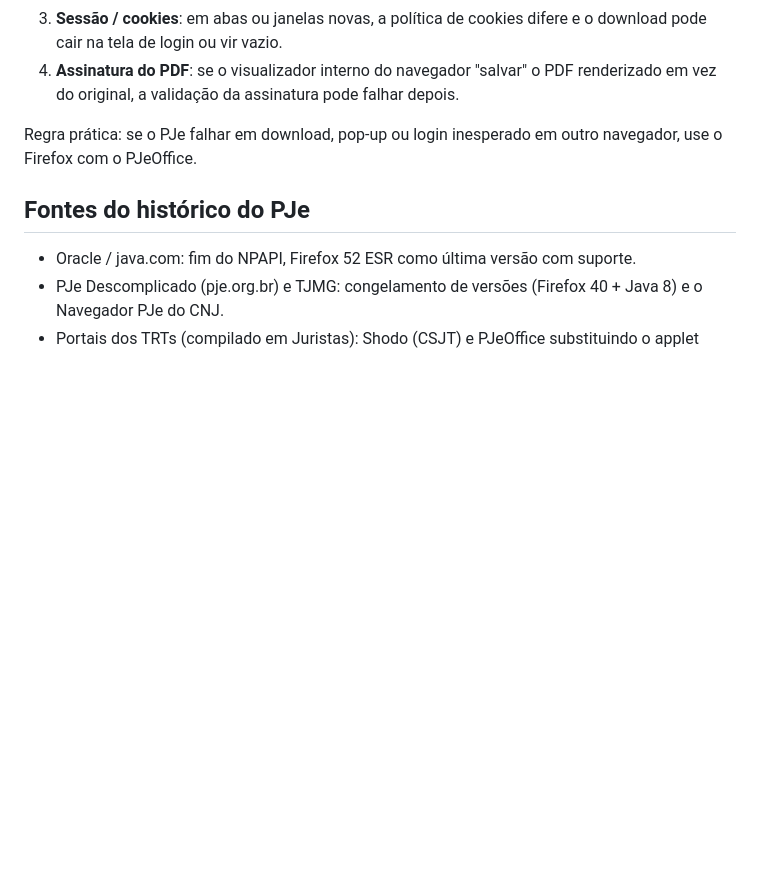
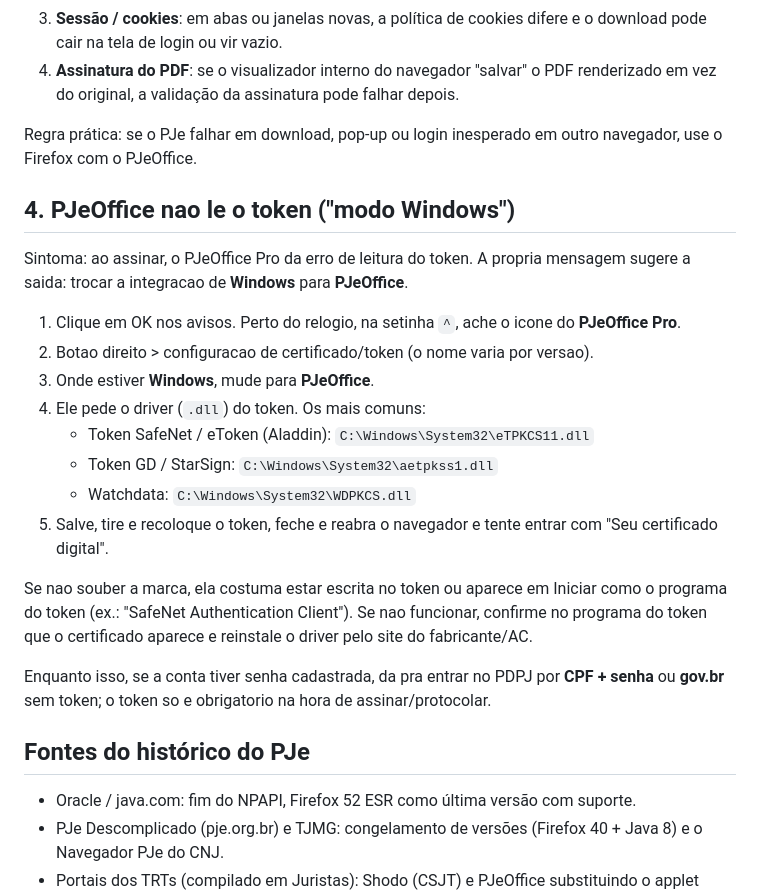
Before and after one commit to cjfswd/jlp-advocacia, a Markdown page: docs/ti/certificados-digitais.md, the part around the change. GitHub-like rendering; blank space fills up the shorter version.

Commit message:
docs(ti): PJeOffice - token nao lido no modo Windows
Adiciona secao 4 em certificados-digitais.md: como trocar o modo do
assinador de Windows para PJeOffice e os caminhos dos drivers .dll
dos tokens (SafeNet/eToken, GD/StarSign, Watchdata).

Co-Authored-By: Claude Opus 4.8 <noreply@anthropic.com>
Claude-Session: https://claude.ai/code/session_01BpY7jNQktU2TdcrcGymotB

```diff
--- a/docs/ti/certificados-digitais.md
+++ b/docs/ti/certificados-digitais.md
@@ -79,6 +79,24 @@ Fora do Firefox, o download da íntegra e de documentos pode falhar porque o sis
 
 Regra prática: se o PJe falhar em download, pop-up ou login inesperado em outro navegador, use o Firefox com o PJeOffice.
 
+## 4. PJeOffice nao le o token ("modo Windows")
+
+Sintoma: ao assinar, o PJeOffice Pro da erro de leitura do token. A propria mensagem sugere a saida: trocar a integracao de **Windows** para **PJeOffice**.
+
+1. Clique em OK nos avisos. Perto do relogio, na setinha `^`, ache o icone do **PJeOffice Pro**.
+2. Botao direito > configuracao de certificado/token (o nome varia por versao).
+3. Onde estiver **Windows**, mude para **PJeOffice**.
+4. Ele pede o driver (`.dll`) do token. Os mais comuns:
+   - Token SafeNet / eToken (Aladdin): `C:\Windows\System32\eTPKCS11.dll`
+   - Token GD / StarSign: `C:\Windows\System32\aetpkss1.dll`
+   - Watchdata: `C:\Windows\System32\WDPKCS.dll`
+5. Salve, tire e recoloque o token, feche e reabra o navegador e tente entrar com "Seu certificado digital".
+
+Se nao souber a marca, ela costuma estar escrita no token ou aparece em Iniciar como o programa do token (ex.: "SafeNet Authentication Client"). Se nao funcionar, confirme no programa do token que o certificado aparece e reinstale o driver pelo site do fabricante/AC.
+
+Enquanto isso, se a conta tiver senha cadastrada, da pra entrar no PDPJ por **CPF + senha** ou **gov.br** sem token; o token so e obrigatorio na hora de assinar/protocolar.
+
+
 ## Fontes do histórico do PJe
 
 - Oracle / java.com: fim do NPAPI, Firefox 52 ESR como última versão com suporte.
```
